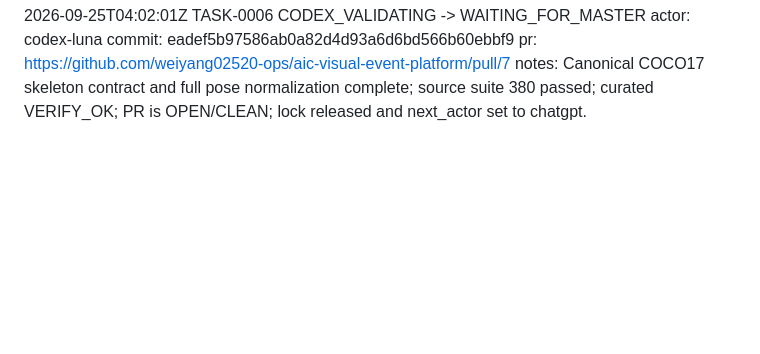
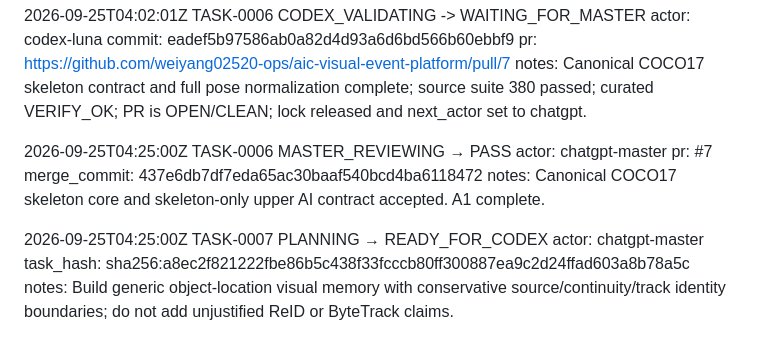
Before and after one commit to weiyang02520-ops/aic-visual-event-platform, a Markdown page: .ai/CHANGELOG_AI.md, the part around the change. GitHub-like rendering; blank space fills up the shorter version.

Commit message:
chore(ai): log TASK-0006 PASS and TASK-0007 dispatch

```diff
--- a/.ai/CHANGELOG_AI.md
+++ b/.ai/CHANGELOG_AI.md
@@ -197,3 +197,19 @@ actor: codex-luna
 commit: eadef5b97586ab0a82d4d93a6d6bd566b60ebbf9
 pr: https://github.com/weiyang02520-ops/aic-visual-event-platform/pull/7
 notes: Canonical COCO17 skeleton contract and full pose normalization complete; source suite 380 passed; curated VERIFY_OK; PR is OPEN/CLEAN; lock released and next_actor set to chatgpt.
+
+
+2026-09-25T04:25:00Z
+TASK-0006
+MASTER_REVIEWING → PASS
+actor: chatgpt-master
+pr: #7
+merge_commit: 437e6db7df7eda65ac30baaf540bcd4ba6118472
+notes: Canonical COCO17 skeleton core and skeleton-only upper AI contract accepted. A1 complete.
+
+2026-09-25T04:25:00Z
+TASK-0007
+PLANNING → READY_FOR_CODEX
+actor: chatgpt-master
+task_hash: sha256:a8ec2f821222fbe86b5c438f33fcccb80ff300887ea9c2d24ffad603a8b78a5c
+notes: Build generic object-location visual memory with conservative source/continuity/track identity boundaries; do not add unjustified ReID or ByteTrack claims.
```
